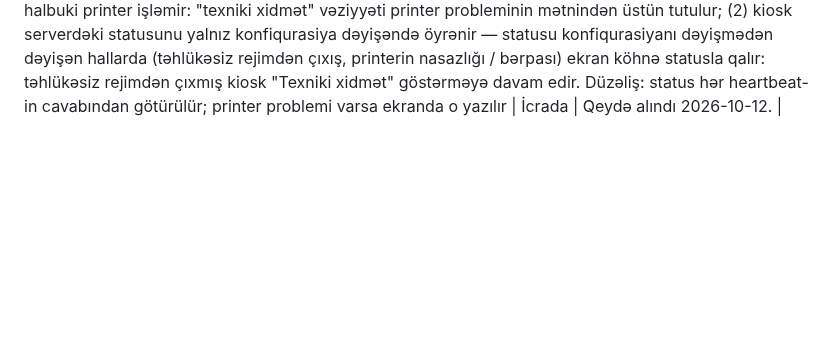
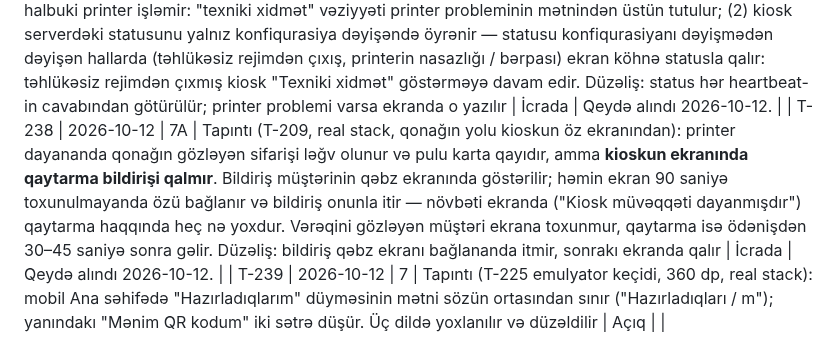
Before and after one commit to zahid2000/NeoPrint, a Markdown page: docs/TASKS.md, the part around the change. Rendered like a GitHub page; blank space fills up the shorter version.

Commit message:
docs: register T-238 and T-239 - the kiosk's refund notice goes with the receipt screen; a home button's label breaks mid-word on a narrow phone
Co-Authored-By: Claude Opus 5.5 <noreply@anthropic.com>

```diff
--- a/docs/TASKS.md
+++ b/docs/TASKS.md
@@ -259,3 +259,5 @@ Statuslar: `Açıq`, `İcrada`, `Tamamlandı`, `Ləğv edildi (səbəb)`, `Təxi
 | T-235 | 2026-10-12 | 7A | Tapıntı (T-209 inteqrasiya testi): printerdə dayanıb sonra yenidən çap olunan sifariş ikinci dəfə kağız sərf edəndə `supply_events`-in unikal açarına (`job:{id}` — sifariş üçün bir dəfə) dəyir və kioskun `Completed` hesabatı `500` alır; kağız sayğacı da ikinci çapı saymır. `Interrupted → Queued` keçidi əvvəldən icazəli idi, amma onu edən yol yox idi, ona görə görünmürdü. Düzəliş: kağız sərfi hər çap cəhdi üçün ayrıca sayılır | İcrada | Qeydə alındı 2026-10-12, T-209 ilə birlikdə düzəldilir. |
 | T-236 | 2026-10-12 | 7A | Tapıntı (T-209, real stack): kiosk tətbiqi `SIGTERM` ilə dayandırılanda (`docker restart`, `systemctl restart neoprint-kiosk`, maşının söndürülməsi) bunu təmiz bağlanma kimi qeyd etmir — növbəti açılış onu **çöküş** sayır. Nəticə: yeni `AppCrash` incident-i yalançı həyəcan verir (Linux konteyner kioskunu yeniləyəndə göründü), 10 dəqiqədə üç belə restart isə kiosku təhlükəsiz rejimə salır (plan 7.12 yalnız çöküşləri nəzərdə tutur). Düzəliş: `SIGTERM` gələndə işin qəsdən bitdiyi qeyd olunur; real stack-də `docker restart` (incident yoxdur) və `docker kill` (incident var) ilə yoxlanılır | İcrada | Qeydə alındı 2026-10-12. |
 | T-237 | 2026-10-12 | 7A | Tapıntı (T-209, real stack, kioskun ekran görüntüsü): (1) printeri dayanmış kiosk "Texniki xidmət — növbədəki sifarişlər çap olunur" yazır (administrator fasiləsinin mətni), halbuki printer işləmir: "texniki xidmət" vəziyyəti printer probleminin mətnindən üstün tutulur; (2) kiosk serverdəki statusunu yalnız konfiqurasiya dəyişəndə öyrənir — statusu konfiqurasiyanı dəyişmədən dəyişən hallarda (təhlükəsiz rejimdən çıxış, printerin nasazlığı / bərpası) ekran köhnə statusla qalır: təhlükəsiz rejimdən çıxmış kiosk "Texniki xidmət" göstərməyə davam edir. Düzəliş: status hər heartbeat-in cavabından götürülür; printer problemi varsa ekranda o yazılır | İcrada | Qeydə alındı 2026-10-12. |
+| T-238 | 2026-10-12 | 7A | Tapıntı (T-209, real stack, qonağın yolu kioskun öz ekranından): printer dayananda qonağın gözləyən sifarişi ləğv olunur və pulu karta qayıdır, amma **kioskun ekranında qaytarma bildirişi qalmır**. Bildiriş müştərinin qəbz ekranında göstərilir; həmin ekran 90 saniyə toxunulmayanda özü bağlanır və bildiriş onunla itir — növbəti ekranda ("Kiosk müvəqqəti dayanmışdır") qaytarma haqqında heç nə yoxdur. Vərəqini gözləyən müştəri ekrana toxunmur, qaytarma isə ödənişdən 30–45 saniyə sonra gəlir. Düzəliş: bildiriş qəbz ekranı bağlananda itmir, sonrakı ekranda qalır | İcrada | Qeydə alındı 2026-10-12. |
+| T-239 | 2026-10-12 | 7 | Tapıntı (T-225 emulyator keçidi, 360 dp, real stack): mobil Ana səhifədə "Hazırladıqlarım" düyməsinin mətni sözün ortasından sınır ("Hazırladıqları / m"); yanındakı "Mənim QR kodum" iki sətrə düşür. Üç dildə yoxlanılır və düzəldilir | Açıq | |
```
